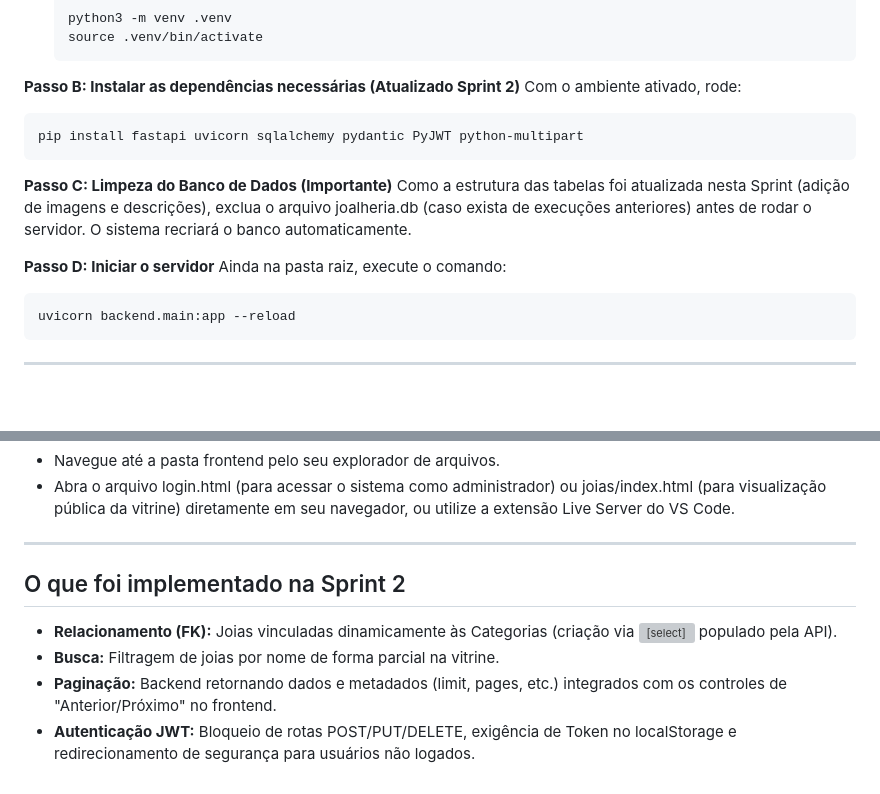
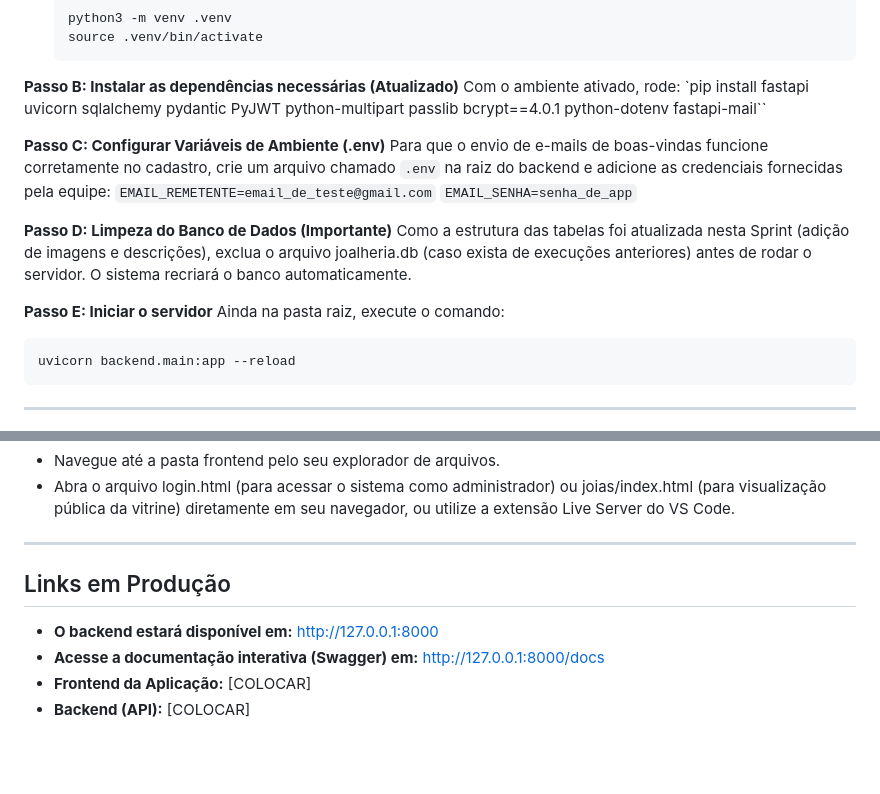
Before and after one commit to DeborahAdriao/projeto-web-joalheria, a Markdown page: README.md, 2 parts joined by grey strips. Drawn GitHub-style; blank space fills up the shorter version; grey boxes are pictures that could not be loaded.

Commit message:
Revise README for updated dependencies and setup steps
Updated installation instructions and environment setup in README.md. Added new dependencies and modified steps for database cleanup and server initiation.

````diff
--- a/README.md
+++ b/README.md
@@ -50,16 +50,19 @@ Certifique-se de ter o Python instalado em sua máquina. Abra o terminal na past
   source .venv/bin/activate
   ```
 
-**Passo B: Instalar as dependências necessárias (Atualizado Sprint 2)**
+**Passo B: Instalar as dependências necessárias (Atualizado)**
 Com o ambiente ativado, rode:
-```
-pip install fastapi uvicorn sqlalchemy pydantic PyJWT python-multipart
-```
+`pip install fastapi uvicorn sqlalchemy pydantic PyJWT python-multipart passlib bcrypt==4.0.1 python-dotenv fastapi-mail``
 
-**Passo C: Limpeza do Banco de Dados (Importante)**
+**Passo C: Configurar Variáveis de Ambiente (.env)**
+Para que o envio de e-mails de boas-vindas funcione corretamente no cadastro, crie um arquivo chamado `.env` na raiz do backend e adicione as credenciais fornecidas pela equipe:
+`EMAIL_REMETENTE=email_de_teste@gmail.com`
+`EMAIL_SENHA=senha_de_app`
+
+**Passo D: Limpeza do Banco de Dados (Importante)**
 Como a estrutura das tabelas foi atualizada nesta Sprint (adição de imagens e descrições), exclua o arquivo joalheria.db (caso exista de execuções anteriores) antes de rodar o servidor. O sistema recriará o banco automaticamente.
 
-**Passo D: Iniciar o servidor**
+**Passo E: Iniciar o servidor**
 Ainda na pasta raiz, execute o comando:
 ```
 uvicorn backend.main:app --reload
@@ -77,8 +80,8 @@ Não é necessário instalar dependências para o frontend, pois utilizamos CDNs
 
 ---
 
-## O que foi implementado na Sprint 2
-* **Relacionamento (FK):** Joias vinculadas dinamicamente às Categorias (criação via <select> populado pela API).
-* **Busca:** Filtragem de joias por nome de forma parcial na vitrine.
-* **Paginação:** Backend retornando dados e metadados (limit, pages, etc.) integrados com os controles de "Anterior/Próximo" no frontend.
-* **Autenticação JWT:** Bloqueio de rotas POST/PUT/DELETE, exigência de Token no localStorage e redirecionamento de segurança para usuários não logados.
+## Links em Produção
+* **O backend estará disponível em:** http://127.0.0.1:8000
+* **Acesse a documentação interativa (Swagger) em:** http://127.0.0.1:8000/docs
+* **Frontend da Aplicação:** [COLOCAR]
+* **Backend (API):** [COLOCAR]
````
